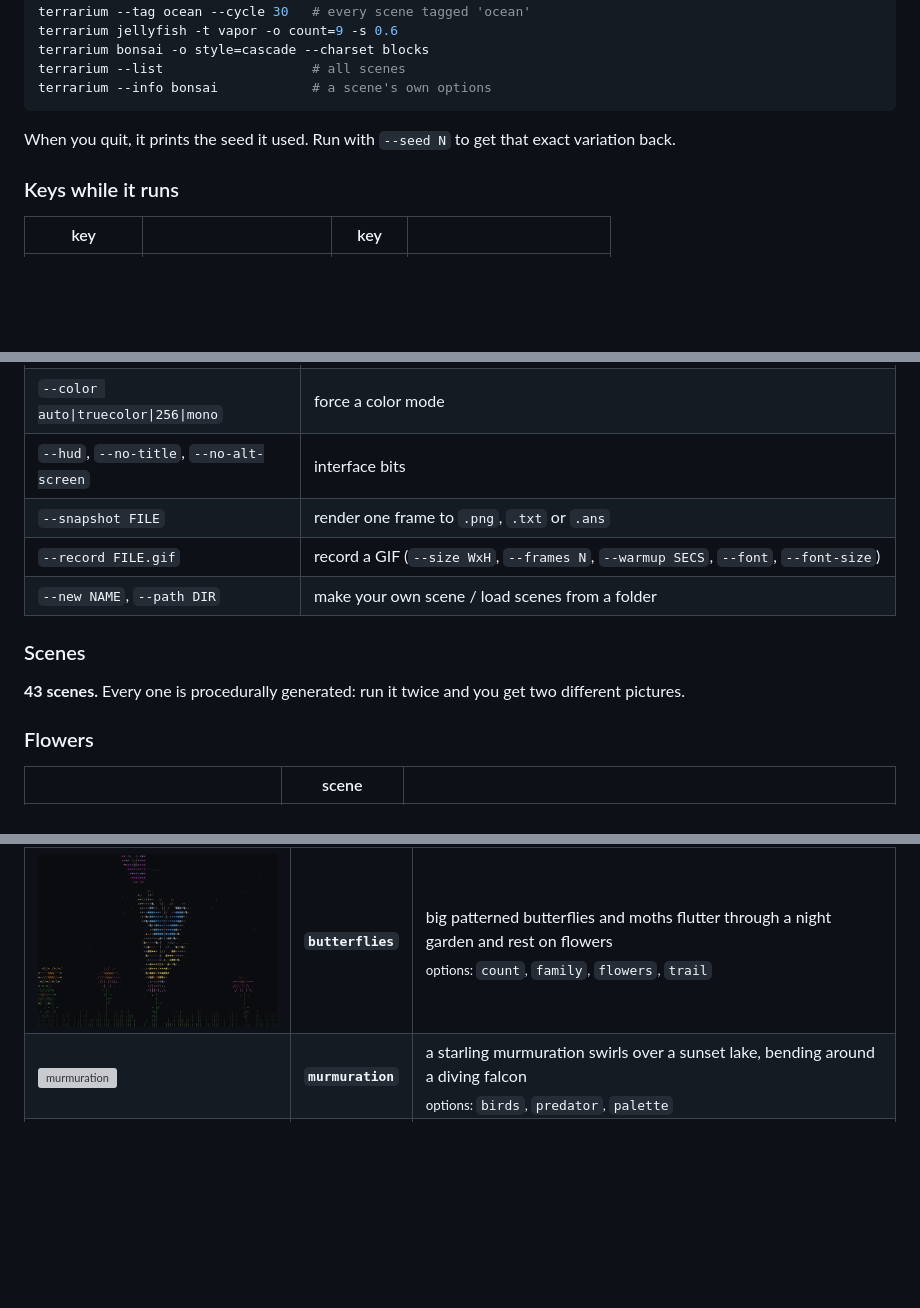
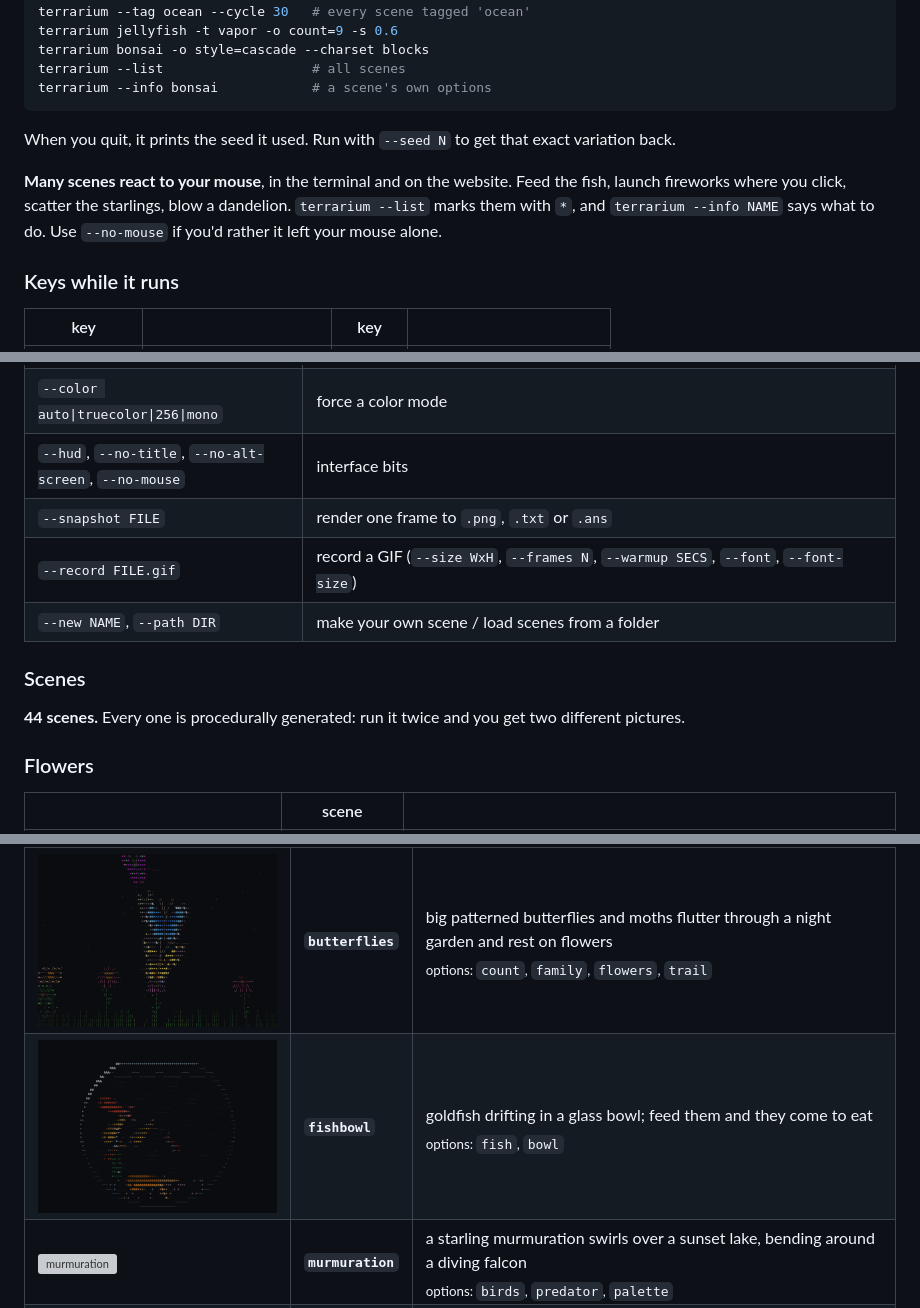
Before and after one commit to AsafMeizner/terminal-terrarium, a Markdown page: README.md, 3 parts joined by grey strips. Drawn GitHub-style; pictures changed too: docs/screenshots/fishbowl.png (added); blank space fills up the shorter version; grey boxes are pictures that could not be loaded.

```diff
--- a/README.md
+++ b/README.md
@@ -74,6 +74,11 @@ terrarium --info bonsai            # a scene's own options
 
 When you quit, it prints the seed it used. Run with `--seed N` to get that exact variation back.
 
+**Many scenes react to your mouse**, in the terminal and on the website. Feed the fish, launch
+fireworks where you click, scatter the starlings, blow a dandelion. `terrarium --list` marks them
+with `*`, and `terrarium --info NAME` says what to do. Use `--no-mouse` if you'd rather it left
+your mouse alone.
+
 ### Keys while it runs
 
 | key | | key | |
@@ -101,7 +106,7 @@ When you quit, it prints the seed it used. Run with `--seed N` to get that exact
 | `--duration SECS` | quit after a while (nice in a shell startup file) |
 | `--message TEXT` | a caption in the middle of the screen |
 | `--color auto\|truecolor\|256\|mono` | force a color mode |
-| `--hud`, `--no-title`, `--no-alt-screen` | interface bits |
+| `--hud`, `--no-title`, `--no-alt-screen`, `--no-mouse` | interface bits |
 | `--snapshot FILE` | render one frame to `.png`, `.txt` or `.ans` |
 | `--record FILE.gif` | record a GIF (`--size WxH`, `--frames N`, `--warmup SECS`, `--font`, `--font-size`) |
 | `--new NAME`, `--path DIR` | make your own scene / load scenes from a folder |
@@ -110,7 +115,7 @@ When you quit, it prints the seed it used. Run with `--seed N` to get that exact
 
 <!-- scenes:start -->
 
-**43 scenes.** Every one is procedurally generated: run it twice and you get two different pictures.
+**44 scenes.** Every one is procedurally generated: run it twice and you get two different pictures.
 
 ### Flowers
 
@@ -137,6 +142,7 @@ When you quit, it prints the seed it used. Run with `--seed N` to get that exact
 | | scene | |
 |---|---|---|
 | <img src="docs/screenshots/butterflies.png" width="300" alt="butterflies"> | **`butterflies`** | big patterned butterflies and moths flutter through a night garden and rest on flowers<br><sub>options: `count`, `family`, `flowers`, `trail`</sub> |
+| <img src="docs/screenshots/fishbowl.png" width="300" alt="fishbowl"> | **`fishbowl`** | goldfish drifting in a glass bowl; feed them and they come to eat<br><sub>options: `fish`, `bowl`</sub> |
 | <img src="docs/screenshots/murmuration.png" width="300" alt="murmuration"> | **`murmuration`** | a starling murmuration swirls over a sunset lake, bending around a diving falcon<br><sub>options: `birds`, `predator`, `palette`</sub> |
 | <img src="docs/screenshots/peacock.png" width="300" alt="peacock"> | **`peacock`** | a peacock struts, then fans its train into a full shimmering display of eyespots<br><sub>options: `interval`, `palette`</sub> |
 | <img src="docs/screenshots/seascape.png" width="300" alt="seascape"> | **`seascape`** | a cross-section of the sea: boats and leaping dolphins above, fish and kelp below<br><sub>options: `time`, `boats`, `dolphins`, `fish`</sub> |
```
Also changed, not shown: other parts of README.md (+5 -0 lines), CONTRIBUTING.md (+10 -0 lines), docs/ANIMALS.md (added, +134 -0 lines), 13 other files.
